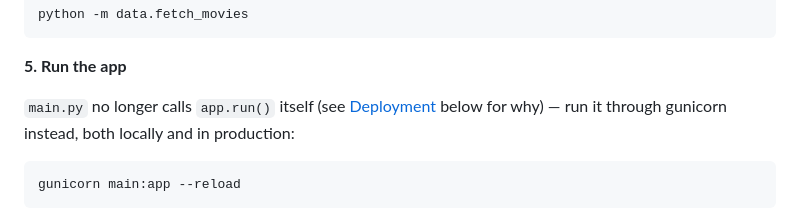
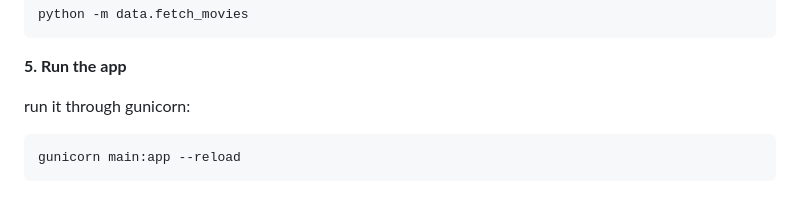
Before and after one commit to yavuzkrm/Full-stack-content-based-movie-recommendation-system, a Markdown page: README.md, the part around the change. Rendered like a GitHub page.

Commit message:
Modify instructions for running the app with gunicorn
Update README to reflect changes in app execution.

````diff
--- a/README.md
+++ b/README.md
@@ -114,9 +114,7 @@ python -m data.fetch_movies
 
 **5. Run the app**
 
-`main.py` no longer calls `app.run()` itself (see [Deployment](#deployment)
-below for why) — run it through gunicorn instead, both locally and in
-production:
+run it through gunicorn:
 
 ```bash
 gunicorn main:app --reload
````
